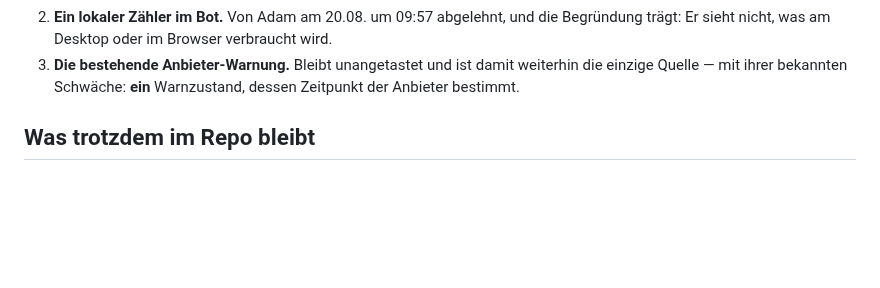
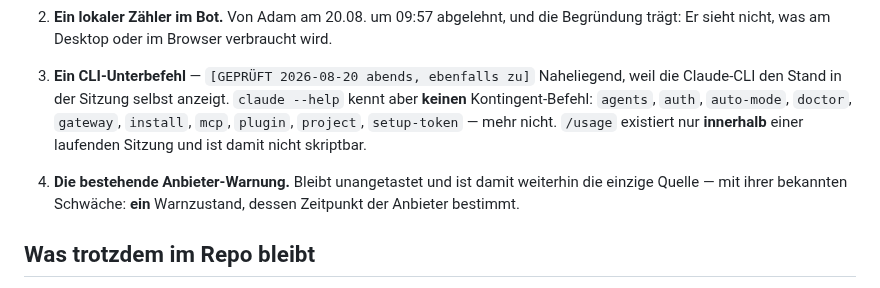
Before and after one commit to falkogorski/claude-telegram-bot, a Markdown page: docs/befund-a2-kontingent-nicht-baubar.md, the part around the change. Rendered like a GitHub page; blank space fills up the shorter version.

Commit message:
A2: auch der CLI-Weg ist zu, geprueft statt vermutet
Adam benennt den eigentlichen Schmerzpunkt: Er sieht den
Kontingentstand nur, wenn er selbst in die App schaut.

Naheliegender zweiter Weg waere ein CLI-Unterbefehl - die CLI zeigt den
Stand in der Sitzung ja an. claude --help kennt aber keinen: agents,
auth, auto-mode, doctor, gateway, install, mcp, plugin, project,
setup-token, mehr nicht. /usage gibt es nur INNERHALB einer laufenden
Sitzung, also nicht skriptbar.

Nachgetragen, damit der Naechste nicht dieselbe Runde dreht. Regel V
verlangt, dass ein Nicht-Baubar alle geprueften Wege benennt - jetzt
sind es vier statt drei.

Co-Authored-By: Claude Opus 5 <noreply@anthropic.com>

```diff
--- a/docs/befund-a2-kontingent-nicht-baubar.md
+++ b/docs/befund-a2-kontingent-nicht-baubar.md
@@ -50,7 +50,14 @@ den dritten Teil der Diagnose:
 2. **Ein lokaler Zähler im Bot.** Von Adam am 20.08. um 09:57 abgelehnt, und
    die Begründung trägt: Er sieht nicht, was am Desktop oder im Browser
    verbraucht wird.
-3. **Die bestehende Anbieter-Warnung.** Bleibt unangetastet und ist damit
+3. **Ein CLI-Unterbefehl** — `[GEPRÜFT 2026-08-20 abends, ebenfalls zu]`
+   Naheliegend, weil die Claude-CLI den Stand in der Sitzung selbst anzeigt.
+   `claude --help` kennt aber **keinen** Kontingent-Befehl: `agents`, `auth`,
+   `auto-mode`, `doctor`, `gateway`, `install`, `mcp`, `plugin`, `project`,
+   `setup-token` — mehr nicht. `/usage` existiert nur **innerhalb** einer
+   laufenden Sitzung und ist damit nicht skriptbar.
+
+4. **Die bestehende Anbieter-Warnung.** Bleibt unangetastet und ist damit
    weiterhin die einzige Quelle — mit ihrer bekannten Schwäche: **ein**
    Warnzustand, dessen Zeitpunkt der Anbieter bestimmt.
 
```
